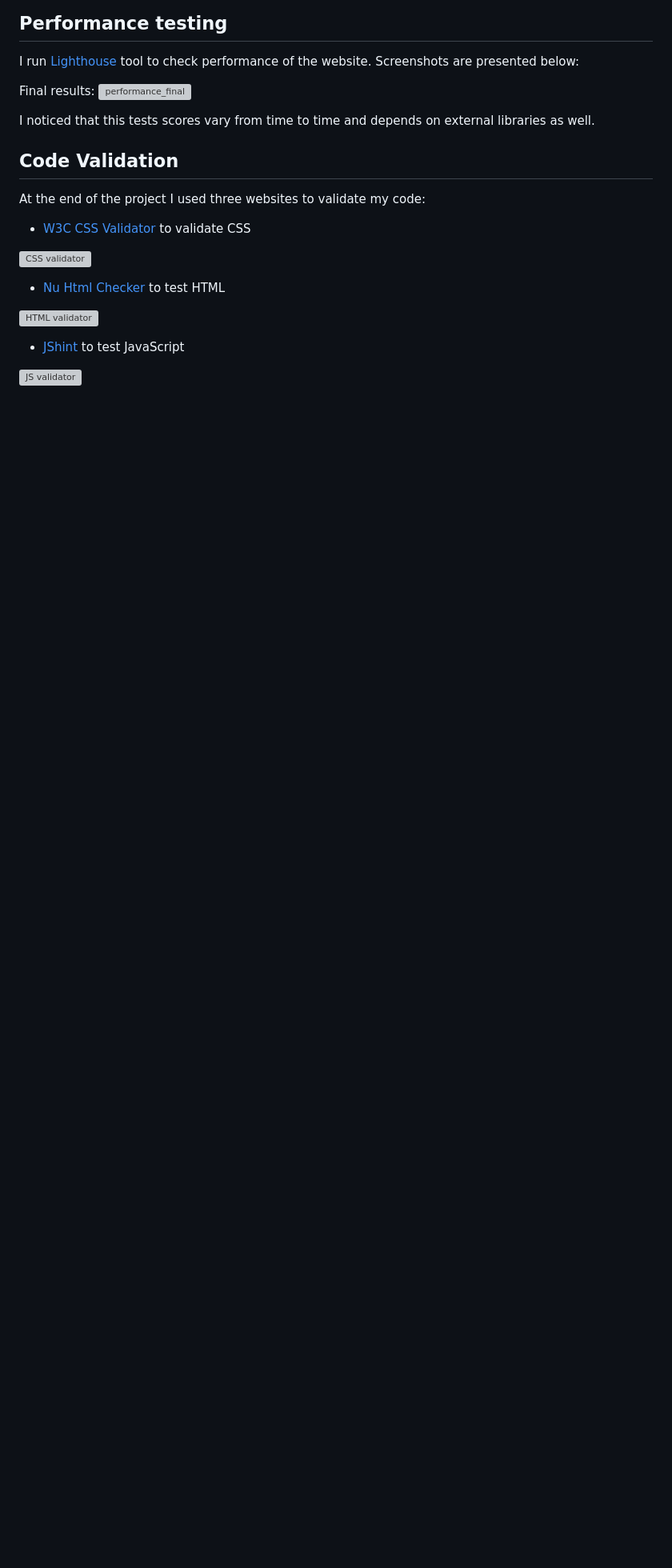
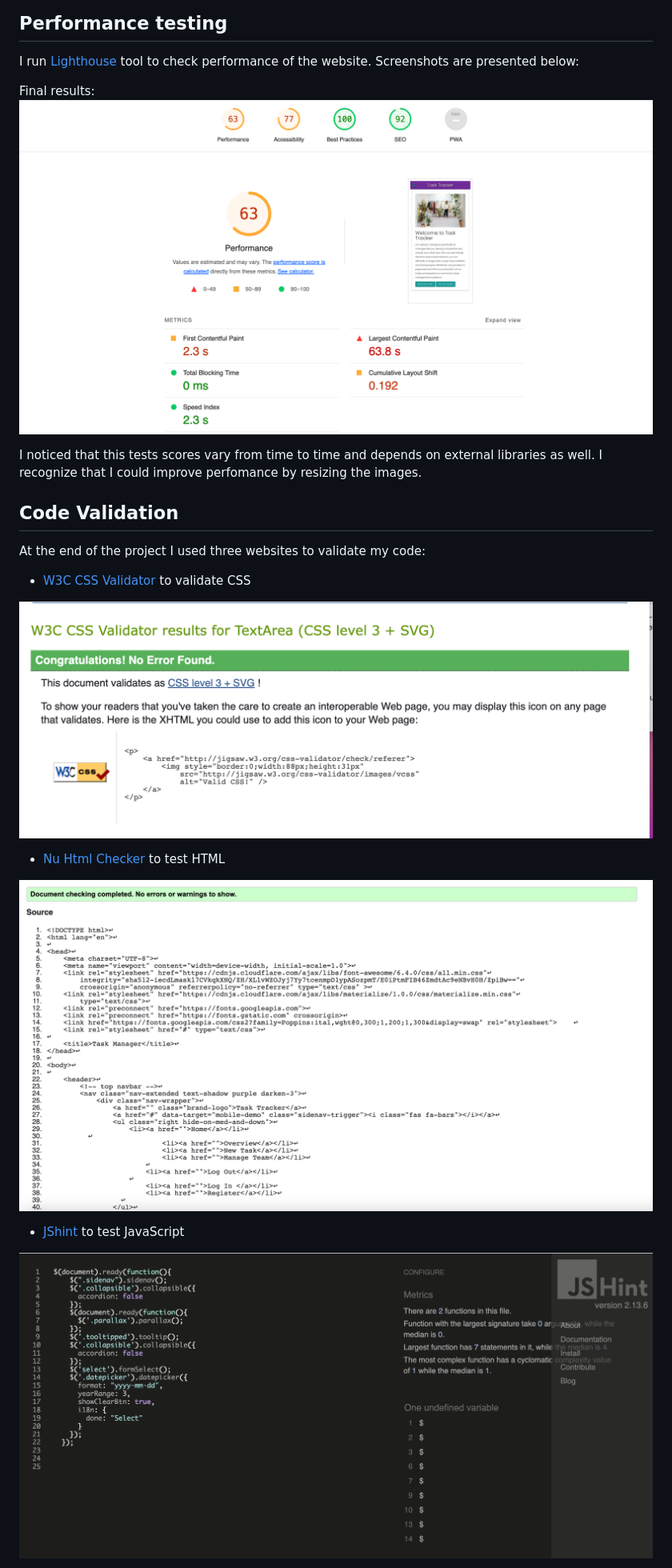
Before and after one commit to Mark-Assessment/D-Santana-retail-store-M3-2, a Markdown page: README.md, the part around the change printed below. Shown: that part at 80% size. GitHub-like rendering; pictures changed too: static/images/css-validator.png (added), static/images/html-validation.png (added), static/images/js-validator.png (added); blank space fills up the shorter version; grey boxes are pictures that could not be loaded.

Commit message:
Add code validation and final image

```diff
--- a/README.md
+++ b/README.md
@@ -317,9 +315,10 @@ Screenshots are presented below:
 
 
 Final results:
-![performance_final](static/documentation_images/light_house_testing.png)
+![performance_final](static/images/lighthouse-result.png)
 
 I noticed that this tests scores vary from time to time and depends on external libraries as well.
+I recognize that I could improve perfomance by resizing the images.
 
 
 
@@ -328,13 +327,13 @@ I noticed that this tests scores vary from time to time and depends on external
 
  * [W3C CSS Validator](https://jigsaw.w3.org/css-validator/) to validate CSS
 
- ![CSS validator](static/documentation_images/css_validation.png)
+ ![CSS validator](static/images/css-validator.png)
 
  * [Nu Html Checker](https://validator.w3.org/) to test HTML
 
- ![HTML validator](static/documentation_images/home_html_validation.png)
+ ![HTML validator](static/images/html-validation.png)
 
  * [JShint](https://jshint.com/) to test JavaScript
 
- ![JS validator](static/documentation_images/javascript_va;idation.png)
+ ![JS validator](static/images/js-validator.png)
 
```
Also changed, not shown: other parts of README.md (+5 -10 lines), 2 other files.
